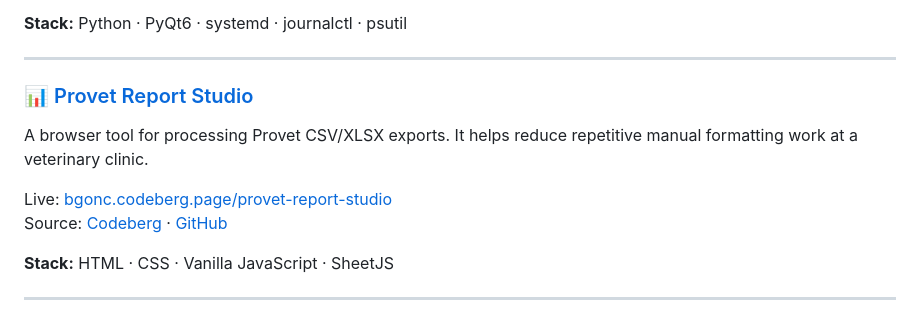
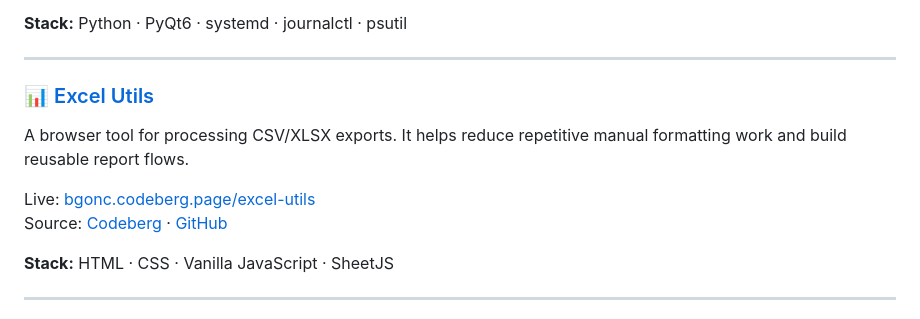
Before and after one commit to bgonc/bgonc, a Markdown page: README.md, the part around the change. Rendered like a GitHub page.

Commit message:
Rename profile project section to Excel Utils

```diff
--- a/README.md
+++ b/README.md
@@ -25,12 +25,12 @@ Source: [Codeberg](https://codeberg.org/bgonc/system-dashboard) · [GitHub](http
 
 ---
 
-### 📊 [Provet Report Studio](https://bgonc.codeberg.page/provet-report-studio)
+### 📊 [Excel Utils](https://bgonc.codeberg.page/excel-utils)
 
-A browser tool for processing Provet CSV/XLSX exports. It helps reduce repetitive manual formatting work at a veterinary clinic.
+A browser tool for processing CSV/XLSX exports. It helps reduce repetitive manual formatting work and build reusable report flows.
 
-Live: [bgonc.codeberg.page/provet-report-studio](https://bgonc.codeberg.page/provet-report-studio)
-Source: [Codeberg](https://codeberg.org/bgonc/provet-report-studio) · [GitHub](https://github.com/bgonc/provet-report-studio)
+Live: [bgonc.codeberg.page/excel-utils](https://bgonc.codeberg.page/excel-utils)
+Source: [Codeberg](https://codeberg.org/bgonc/excel-utils) · [GitHub](https://github.com/bgonc/provet-report-studio)
 
 **Stack:** HTML · CSS · Vanilla JavaScript · SheetJS
 
```
